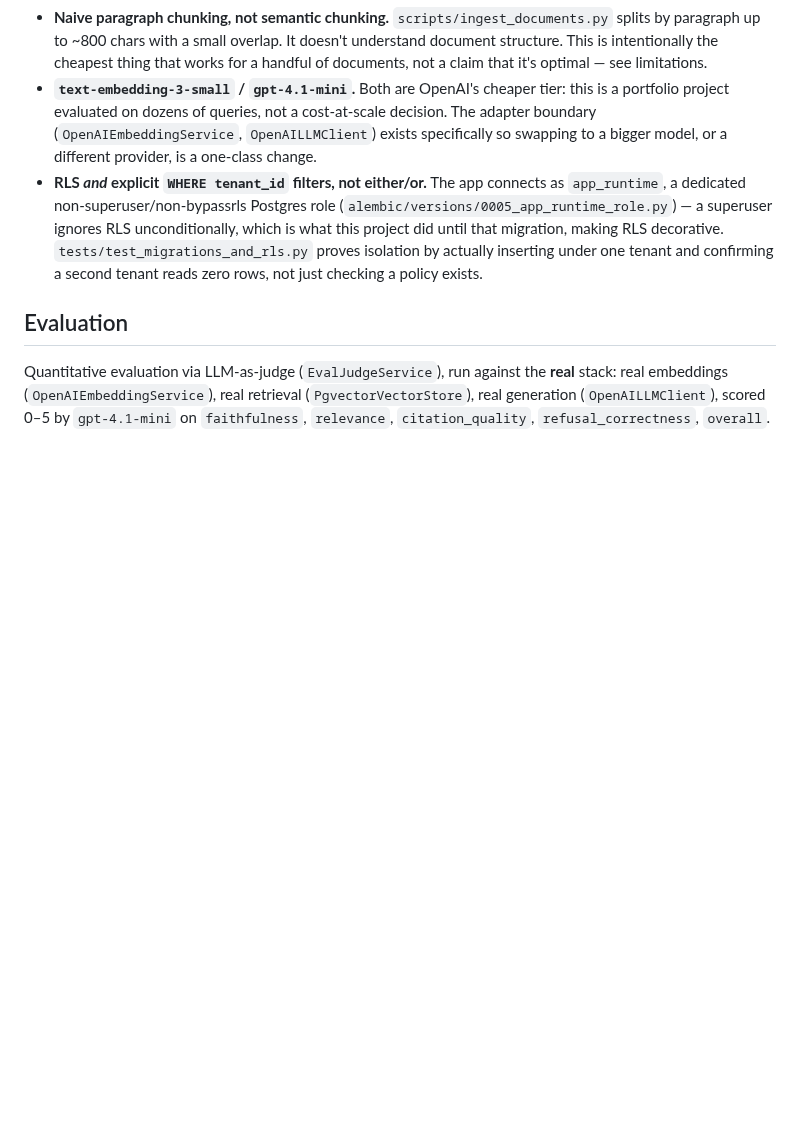
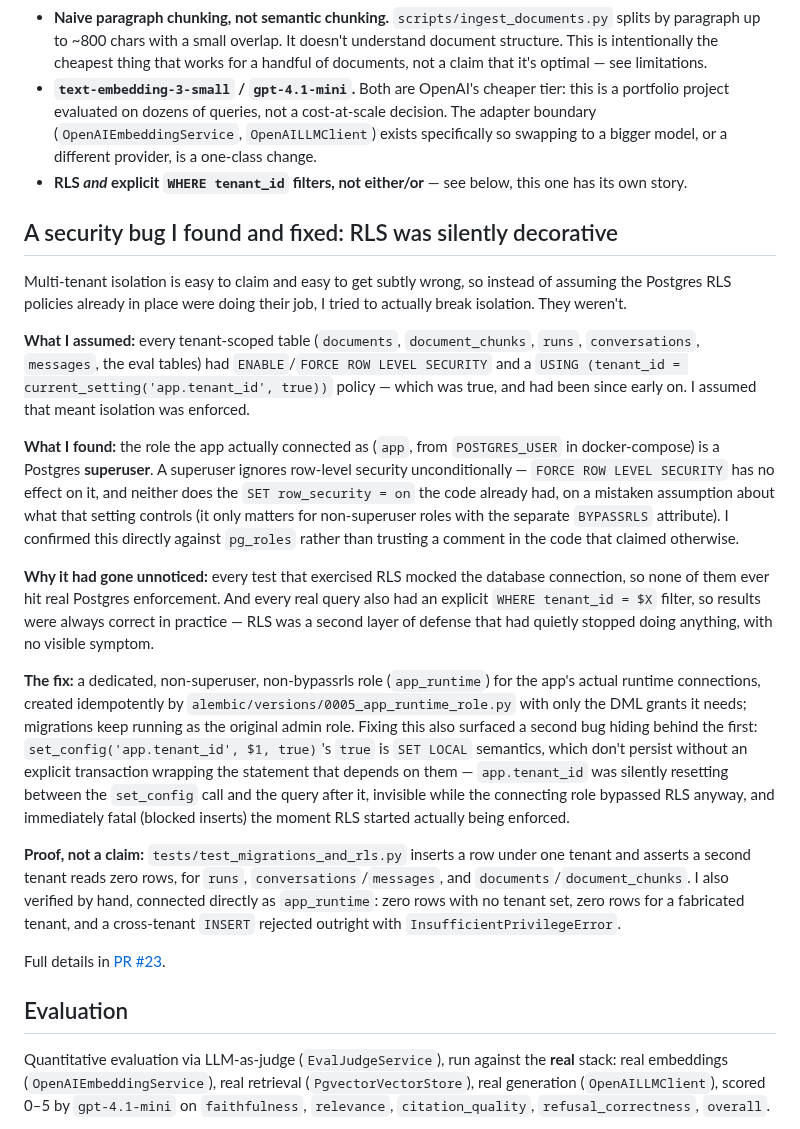
Before and after one commit to sansaloniroge/BusinessAssistant, a Markdown page: README.md, the part around one of its changes. GitHub-like rendering; blank space fills up the shorter version.

Commit message:
Add recorded demo GIF and a security-bug narrative to the README
Demo: docs/demo.tape (VHS script) records two real calls against the
running API — a question the sample docs cover, cited with [C1]; a
question nothing covers, refused. Not a mockup: generated by actually
running the stack. docs/demo.gif is the output, embedded near the top
of the README.

Also adds a dedicated section walking through the RLS/superuser bug
from PR #23 as a narrative (what was assumed, what was found, why it
went unnoticed, the fix, the proof) instead of leaving it buried in a
single Key decisions bullet.

```diff
--- a/README.md
+++ b/README.md
@@ -57,7 +63,23 @@ Verified end-to-end from a completely clean `docker compose down -v` + fresh vol
 - **Strict mode refuses instead of guessing.** `CitationService.validate_strict` rejects answers that don't cite retrieved chunks in the `[C1]`-style format the system prompt requires. This is deliberately conservative: the [Evaluation](#evaluation) run shows it currently over-refuses (2/5 grounded questions incorrectly rejected because the LLM's citation formatting wasn't consistent) — a false "I don't know" is judged a smaller failure here than a fabricated policy answer.
 - **Naive paragraph chunking, not semantic chunking.** `scripts/ingest_documents.py` splits by paragraph up to ~800 chars with a small overlap. It doesn't understand document structure. This is intentionally the cheapest thing that works for a handful of documents, not a claim that it's optimal — see limitations.
 - **`text-embedding-3-small` / `gpt-4.1-mini`.** Both are OpenAI's cheaper tier: this is a portfolio project evaluated on dozens of queries, not a cost-at-scale decision. The adapter boundary (`OpenAIEmbeddingService`, `OpenAILLMClient`) exists specifically so swapping to a bigger model, or a different provider, is a one-class change.
-- **RLS *and* explicit `WHERE tenant_id` filters, not either/or.** The app connects as `app_runtime`, a dedicated non-superuser/non-bypassrls Postgres role (`alembic/versions/0005_app_runtime_role.py`) — a superuser ignores RLS unconditionally, which is what this project did until that migration, making RLS decorative. `tests/test_migrations_and_rls.py` proves isolation by actually inserting under one tenant and confirming a second tenant reads zero rows, not just checking a policy exists.
+- **RLS *and* explicit `WHERE tenant_id` filters, not either/or** — see below, this one has its own story.
+
+## A security bug I found and fixed: RLS was silently decorative
+
+Multi-tenant isolation is easy to claim and easy to get subtly wrong, so instead of assuming the Postgres RLS policies already in place were doing their job, I tried to actually break isolation. They weren't.
+
+**What I assumed:** every tenant-scoped table (`documents`, `document_chunks`, `runs`, `conversations`, `messages`, the eval tables) had `ENABLE`/`FORCE ROW LEVEL SECURITY` and a `USING (tenant_id = current_setting('app.tenant_id', true))` policy — which was true, and had been since early on. I assumed that meant isolation was enforced.
+
+**What I found:** the role the app actually connected as (`app`, from `POSTGRES_USER` in docker-compose) is a Postgres **superuser**. A superuser ignores row-level security unconditionally — `FORCE ROW LEVEL SECURITY` has no effect on it, and neither does the `SET row_security = on` the code already had, on a mistaken assumption about what that setting controls (it only matters for non-superuser roles with the separate `BYPASSRLS` attribute). I confirmed this directly against `pg_roles` rather than trusting a comment in the code that claimed otherwise.
+
+**Why it had gone unnoticed:** every test that exercised RLS mocked the database connection, so none of them ever hit real Postgres enforcement. And every real query also had an explicit `WHERE tenant_id = $X` filter, so results were always correct in practice — RLS was a second layer of defense that had quietly stopped doing anything, with no visible symptom.
+
+**The fix:** a dedicated, non-superuser, non-bypassrls role (`app_runtime`) for the app's actual runtime connections, created idempotently by `alembic/versions/0005_app_runtime_role.py` with only the DML grants it needs; migrations keep running as the original admin role. Fixing this also surfaced a second bug hiding behind the first: `set_config('app.tenant_id', $1, true)`'s `true` is `SET LOCAL` semantics, which don't persist without an explicit transaction wrapping the statement that depends on them — `app.tenant_id` was silently resetting between the `set_config` call and the query after it, invisible while the connecting role bypassed RLS anyway, and immediately fatal (blocked inserts) the moment RLS started actually being enforced.
+
+**Proof, not a claim:** `tests/test_migrations_and_rls.py` inserts a row under one tenant and asserts a second tenant reads zero rows, for `runs`, `conversations`/`messages`, and `documents`/`document_chunks`. I also verified by hand, connected directly as `app_runtime`: zero rows with no tenant set, zero rows for a fabricated tenant, and a cross-tenant `INSERT` rejected outright with `InsufficientPrivilegeError`.
+
+Full details in [PR #23](https://github.com/sansaloniroge/BusinessAssistant/pull/23).
 
 ## Evaluation
 
```
Also changed, not shown: other parts of README.md (+7 -1 lines), docs/demo.gif (added), 1 other file.
